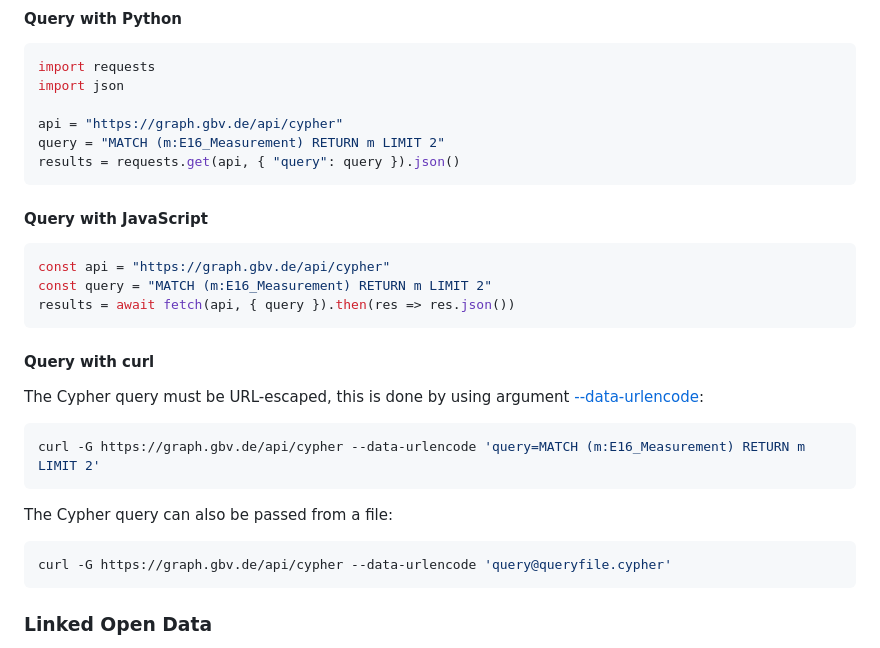
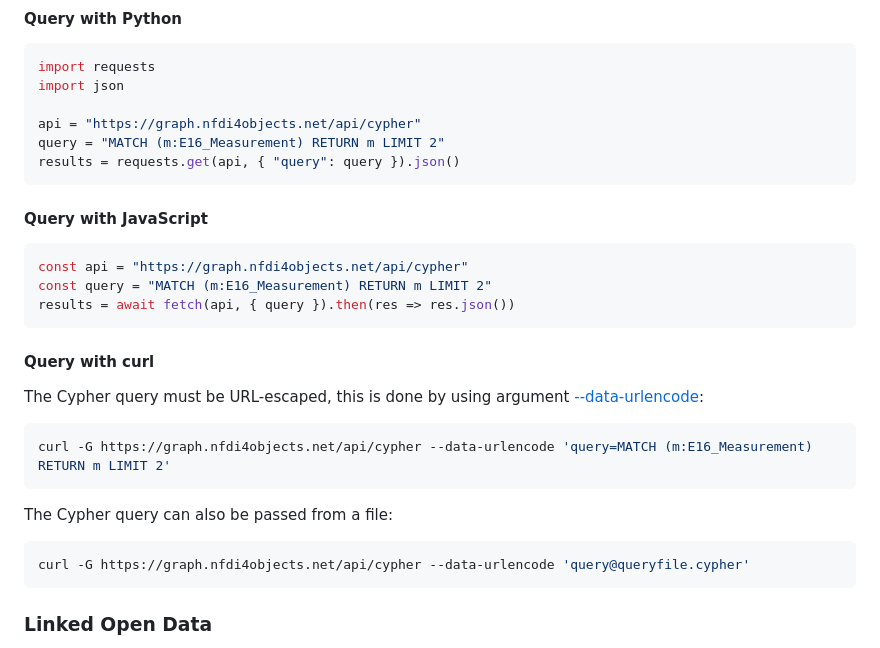
Before and after one commit to nfdi4objects/n4o-graph-apis, a Markdown page: README.md, the part around the change printed below. GitHub-like rendering.

Commit message:
Update graph URL

````diff
--- a/README.md
+++ b/README.md
@@ -71,7 +71,7 @@ The following examples use n4o-graph-apis application running at <https://graph.
 import requests
 import json
 
-api = "https://graph.gbv.de/api/cypher"
+api = "https://graph.nfdi4objects.net/api/cypher"
 query = "MATCH (m:E16_Measurement) RETURN m LIMIT 2"
 results = requests.get(api, { "query": query }).json()
 ```
@@ -79,7 +79,7 @@ results = requests.get(api, { "query": query }).json()
 #### Query with JavaScript
 
 ```js
-const api = "https://graph.gbv.de/api/cypher"
+const api = "https://graph.nfdi4objects.net/api/cypher"
 const query = "MATCH (m:E16_Measurement) RETURN m LIMIT 2"
 results = await fetch(api, { query }).then(res => res.json())
 ```
@@ -89,13 +89,13 @@ results = await fetch(api, { query }).then(res => res.json())
 The Cypher query must be URL-escaped, this is done by using argument [--data-urlencode](https://curl.se/docs/manpage.html#--data-urlencode):
 
 ```sh
-curl -G https://graph.gbv.de/api/cypher --data-urlencode 'query=MATCH (m:E16_Measurement) RETURN m LIMIT 2'
+curl -G https://graph.nfdi4objects.net/api/cypher --data-urlencode 'query=MATCH (m:E16_Measurement) RETURN m LIMIT 2'
 ```
 
 The Cypher query can also be passed from a file:
 
 ```sh
-curl -G https://graph.gbv.de/api/cypher --data-urlencode 'query@queryfile.cypher'
+curl -G https://graph.nfdi4objects.net/api/cypher --data-urlencode 'query@queryfile.cypher'
 ```
 
 ### Linked Open Data
````
Also changed, not shown: other parts of README.md (+1 -1 lines).
